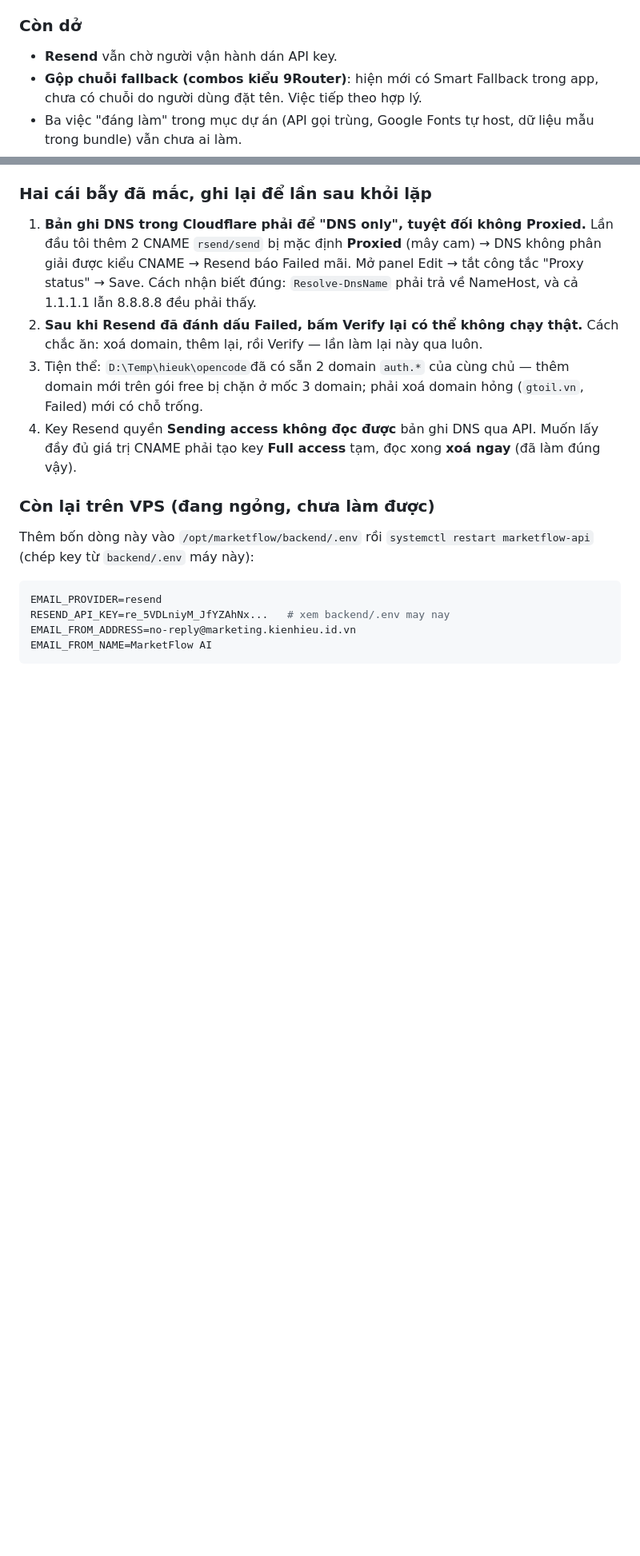
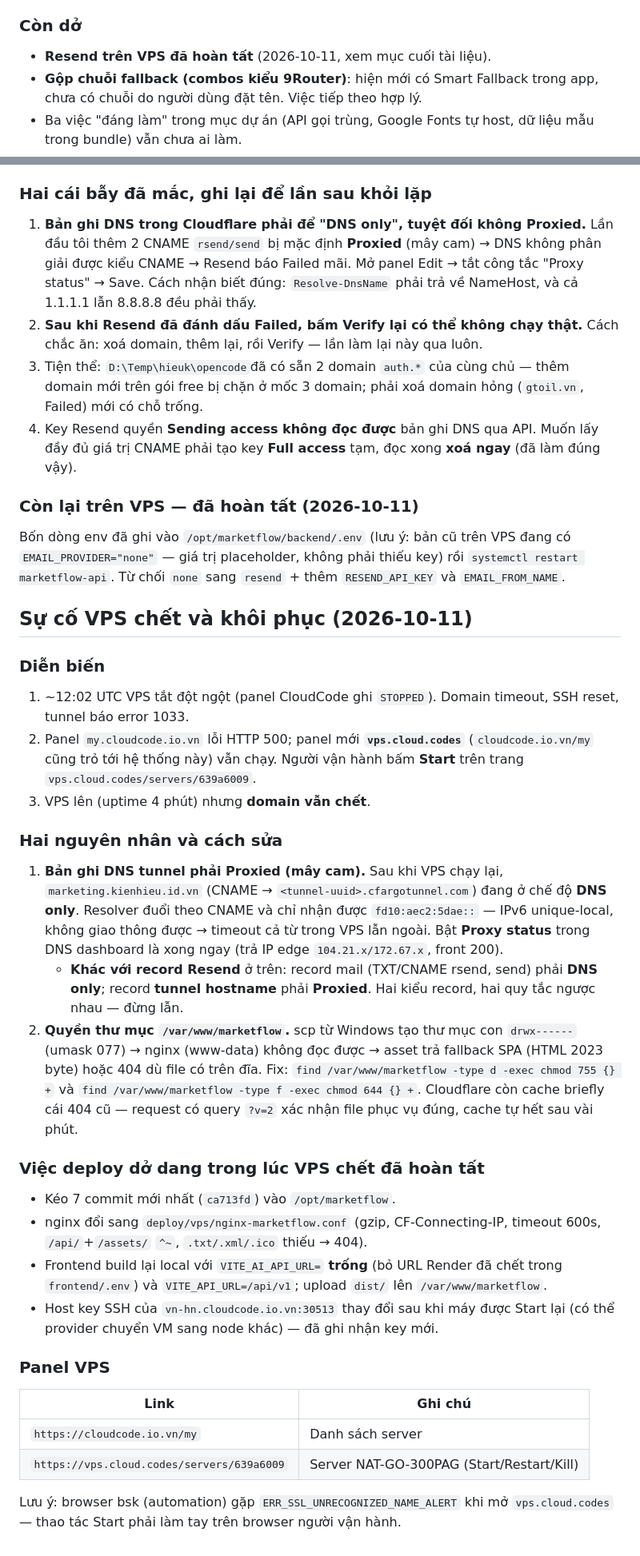
Before and after one commit to hieu-kiien/he-thong-quan-ly-chien-dich-marketing-co-tich-hop-ai, a Markdown page: docs/DEPLOYMENT-VPS.md, 2 parts joined by grey strips. Shown at 80% size. Drawn GitHub-style; blank space fills up the shorter version.

Commit message:
docs(ops): ghi nhan su co VPS chet, cach khoi phuc va panel vps.cloud.codes

````diff
--- a/docs/DEPLOYMENT-VPS.md
+++ b/docs/DEPLOYMENT-VPS.md
@@ -345,7 +345,7 @@ trong ba commit dưới chưa được đẩy lên server.
 
 ### Còn dở
 
-- **Resend** vẫn chờ người vận hành dán API key.
+- **Resend trên VPS đã hoàn tất** (2026-10-11, xem mục cuối tài liệu).
 - **Gộp chuỗi fallback (combos kiểu 9Router)**: hiện mới có Smart Fallback
   trong app, chưa có chuỗi do người dùng đặt tên. Việc tiếp theo hợp lý.
 - Ba việc "đáng làm" trong mục dự án (API gọi trùng, Google Fonts tự host,
@@ -390,14 +390,60 @@ Làm bằng browser skill (bsk) trên phiên đăng nhập sẵn của người
    lấy đầy đủ giá trị CNAME phải tạo key **Full access** tạm, đọc xong **xoá
    ngay** (đã làm đúng vậy).
 
-### Còn lại trên VPS (đang ngỏng, chưa làm được)
+### Còn lại trên VPS — đã hoàn tất (2026-10-11)
 
-Thêm bốn dòng này vào `/opt/marketflow/backend/.env` rồi
-`systemctl restart marketflow-api` (chép key từ `backend/.env` máy này):
+Bốn dòng env đã ghi vào `/opt/marketflow/backend/.env` (lưu ý: bản cũ trên VPS
+đang có `EMAIL_PROVIDER="none"` — giá trị placeholder, không phải thiếu key) rồi
+`systemctl restart marketflow-api`. Từ chối `none` sang `resend` + thêm
+`RESEND_API_KEY` và `EMAIL_FROM_NAME`.
 
-```env
-EMAIL_PROVIDER=resend
-RESEND_API_KEY=re_5VDLniyM_JfYZAhNx...   # xem backend/.env may nay
-EMAIL_FROM_ADDRESS=no-reply@marketing.kienhieu.id.vn
-EMAIL_FROM_NAME=MarketFlow AI
-```
+## Sự cố VPS chết và khôi phục (2026-10-11)
+
+### Diễn biến
+
+1. ~12:02 UTC VPS tắt đột ngột (panel CloudCode ghi `STOPPED`). Domain timeout,
+   SSH reset, tunnel báo error 1033.
+2. Panel `my.cloudcode.io.vn` lỗi HTTP 500; panel mới **`vps.cloud.codes`**
+   (`cloudcode.io.vn/my` cũng trỏ tới hệ thống này) vẫn chạy. Người vận hành
+   bấm **Start** trên trang `vps.cloud.codes/servers/639a6009`.
+3. VPS lên (uptime 4 phút) nhưng **domain vẫn chết**.
+
+### Hai nguyên nhân và cách sửa
+
+1. **Bản ghi DNS tunnel phải Proxied (mây cam).** Sau khi VPS chạy lại,
+   `marketing.kienhieu.id.vn` (CNAME → `<tunnel-uuid>.cfargotunnel.com`) đang ở
+   chế độ **DNS only**. Resolver đuổi theo CNAME và chỉ nhận được
+   `fd10:aec2:5dae::` — IPv6 unique-local, không giao thông được → timeout cả
+   từ trong VPS lẫn ngoài. Bật **Proxy status** trong DNS dashboard là xong
+   ngay (trả IP edge `104.21.x/172.67.x`, front 200).
+   - **Khác với record Resend** ở trên: record mail (TXT/CNAME rsend, send)
+     phải **DNS only**; record **tunnel hostname** phải **Proxied**. Hai kiểu
+     record, hai quy tắc ngược nhau — đừng lẫn.
+2. **Quyền thư mục `/var/www/marketflow`.** scp từ Windows tạo thư mục con
+   `drwx------` (umask 077) → nginx (www-data) không đọc được → asset trả
+   fallback SPA (HTML 2023 byte) hoặc 404 dù file có trên đĩa. Fix:
+   `find /var/www/marketflow -type d -exec chmod 755 {} +` và
+   `find /var/www/marketflow -type f -exec chmod 644 {} +`.
+   Cloudflare còn cache briefly cái 404 cũ — request có query `?v=2` xác nhận
+   file phục vụ đúng, cache tự hết sau vài phút.
+
+### Việc deploy dở dang trong lúc VPS chết đã hoàn tất
+
+- Kéo 7 commit mới nhất (`ca713fd`) vào `/opt/marketflow`.
+- nginx đổi sang `deploy/vps/nginx-marketflow.conf` (gzip, CF-Connecting-IP,
+  timeout 600s, `/api/`+`/assets/` `^~`, `.txt/.xml/.ico` thiếu → 404).
+- Frontend build lại local với `VITE_AI_API_URL=` **trống** (bỏ URL Render đã
+  chết trong `frontend/.env`) và `VITE_API_URL=/api/v1`; upload `dist/` lên
+  `/var/www/marketflow`.
+- Host key SSH của `vn-hn.cloudcode.io.vn:30513` thay đổi sau khi máy được
+  Start lại (có thể provider chuyển VM sang node khác) — đã ghi nhận key mới.
+
+### Panel VPS
+
+| Link | Ghi chú |
+| --- | --- |
+| `https://cloudcode.io.vn/my` | Danh sách server |
+| `https://vps.cloud.codes/servers/639a6009` | Server NAT-GO-300PAG (Start/Restart/Kill) |
+
+Lưu ý: browser bsk (automation) gặp `ERR_SSL_UNRECOGNIZED_NAME_ALERT` khi mở
+`vps.cloud.codes` — thao tác Start phải làm tay trên browser người vận hành.
````
